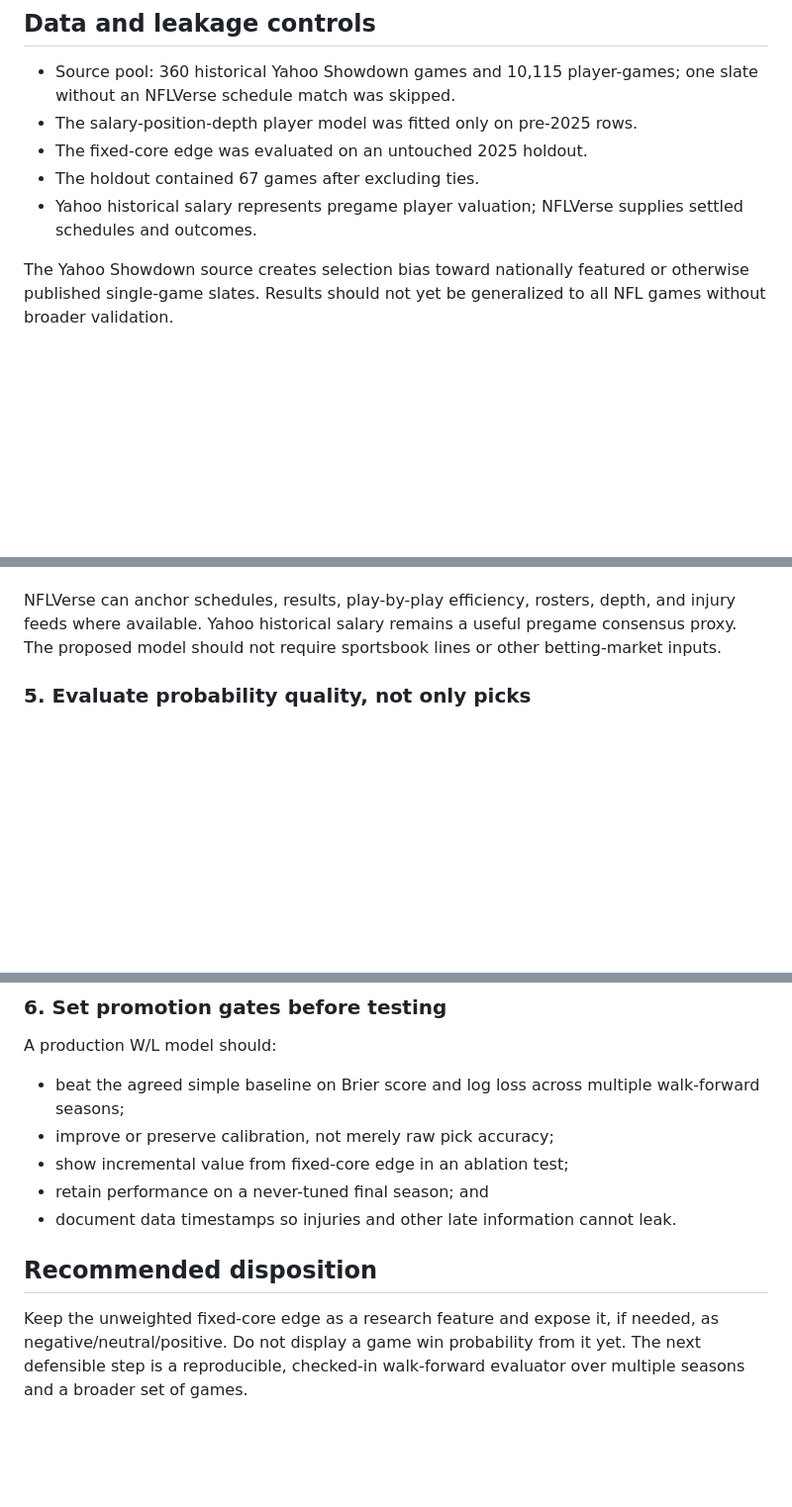
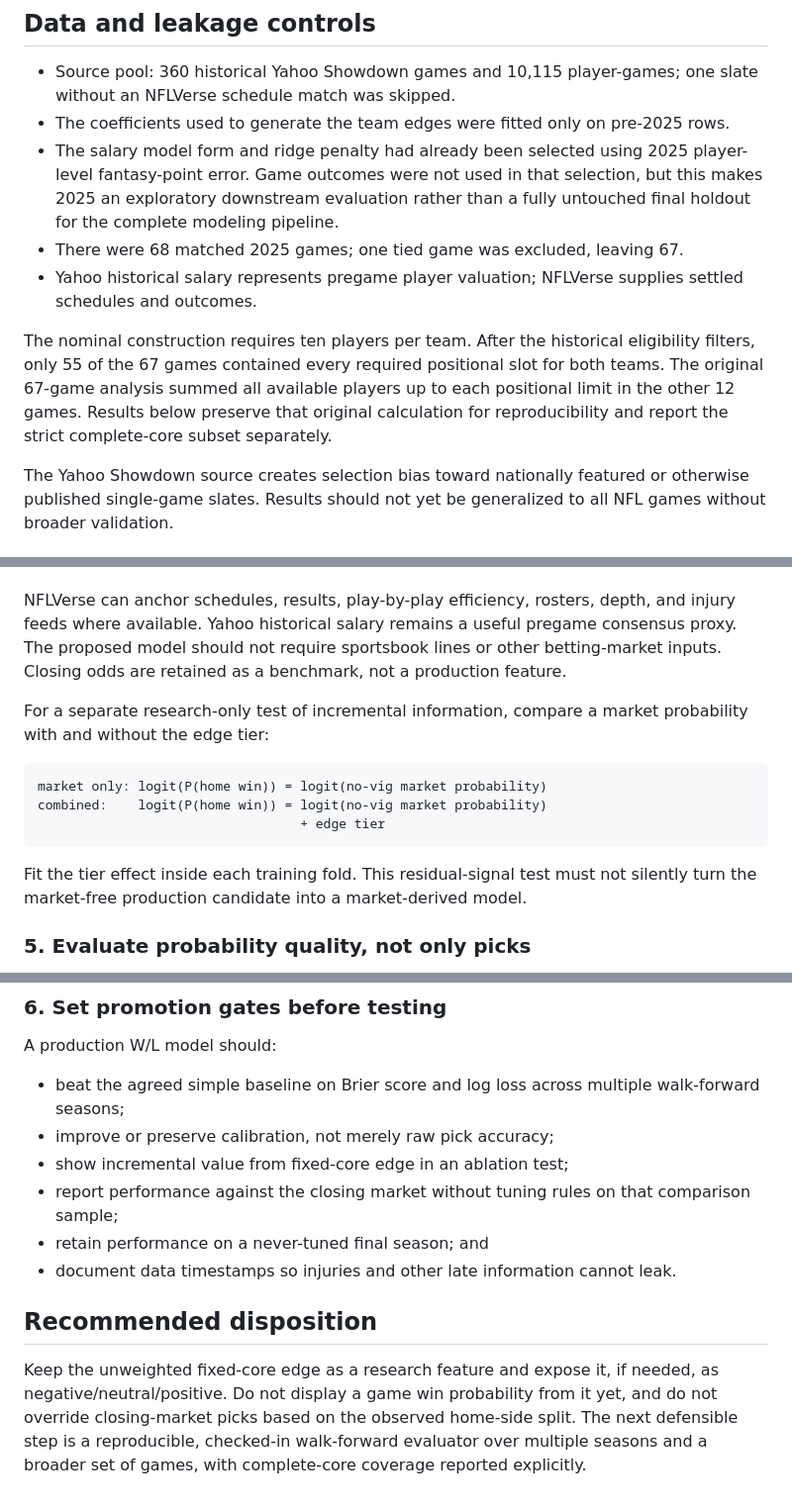
Before and after one commit to Dave356w/-nfl-top25-rankings, a Markdown page: docs/team-outcome-model-foundation.md, 3 parts joined by grey strips. Shown at 99% size. GitHub-like rendering; blank space fills up the shorter version.

````diff
--- a/docs/team-outcome-model-foundation.md
+++ b/docs/team-outcome-model-foundation.md
@@ -34,11 +37,22 @@ sum(home fixed-core projections) - sum(away fixed-core projections)
 
 - Source pool: 360 historical Yahoo Showdown games and 10,115 player-games;
   one slate without an NFLVerse schedule match was skipped.
-- The salary-position-depth player model was fitted only on pre-2025 rows.
-- The fixed-core edge was evaluated on an untouched 2025 holdout.
-- The holdout contained 67 games after excluding ties.
+- The coefficients used to generate the team edges were fitted only on
+  pre-2025 rows.
+- The salary model form and ridge penalty had already been selected using 2025
+  player-level fantasy-point error. Game outcomes were not used in that
+  selection, but this makes 2025 an exploratory downstream evaluation rather
+  than a fully untouched final holdout for the complete modeling pipeline.
+- There were 68 matched 2025 games; one tied game was excluded, leaving 67.
 - Yahoo historical salary represents pregame player valuation; NFLVerse supplies
   settled schedules and outcomes.
+
+The nominal construction requires ten players per team. After the historical
+eligibility filters, only 55 of the 67 games contained every required positional
+slot for both teams. The original 67-game analysis summed all available players
+up to each positional limit in the other 12 games. Results below preserve that
+original calculation for reproducibility and report the strict complete-core
+subset separately.
 
 The Yahoo Showdown source creates selection bias toward nationally featured or
 otherwise published single-game slates. Results should not yet be generalized to
@@ -157,7 +222,21 @@ Candidate inputs should be timestamped and available before kickoff:
 NFLVerse can anchor schedules, results, play-by-play efficiency, rosters, depth,
 and injury feeds where available. Yahoo historical salary remains a useful
 pregame consensus proxy. The proposed model should not require sportsbook lines
-or other betting-market inputs.
+or other betting-market inputs. Closing odds are retained as a benchmark, not a
+production feature.
+
+For a separate research-only test of incremental information, compare a market
+probability with and without the edge tier:
+
+```text
+market only: logit(P(home win)) = logit(no-vig market probability)
+combined:    logit(P(home win)) = logit(no-vig market probability)
+                                  + edge tier
+```
+
+Fit the tier effect inside each training fold. This residual-signal test must
+not silently turn the market-free production candidate into a market-derived
+model.
 
 ### 5. Evaluate probability quality, not only picks
 
@@ -174,6 +253,8 @@ A production W/L model should:
   walk-forward seasons;
 - improve or preserve calibration, not merely raw pick accuracy;
 - show incremental value from fixed-core edge in an ablation test;
+- report performance against the closing market without tuning rules on that
+  comparison sample;
 - retain performance on a never-tuned final season; and
 - document data timestamps so injuries and other late information cannot leak.
 
@@ -181,5 +262,7 @@ A production W/L model should:
 
 Keep the unweighted fixed-core edge as a research feature and expose it, if
 needed, as negative/neutral/positive. Do not display a game win probability from
-it yet. The next defensible step is a reproducible, checked-in walk-forward
-evaluator over multiple seasons and a broader set of games.
+it yet, and do not override closing-market picks based on the observed home-side
+split. The next defensible step is a reproducible, checked-in walk-forward
+evaluator over multiple seasons and a broader set of games, with complete-core
+coverage reported explicitly.
````
Also changed, not shown: other parts of docs/team-outcome-model-foundation.md (+54 -0 lines), README.md (+4 -3 lines).
